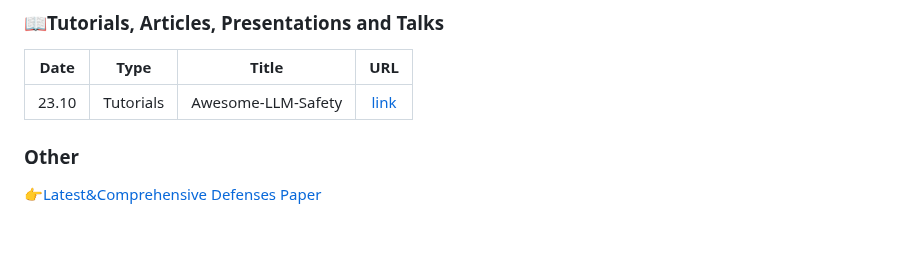
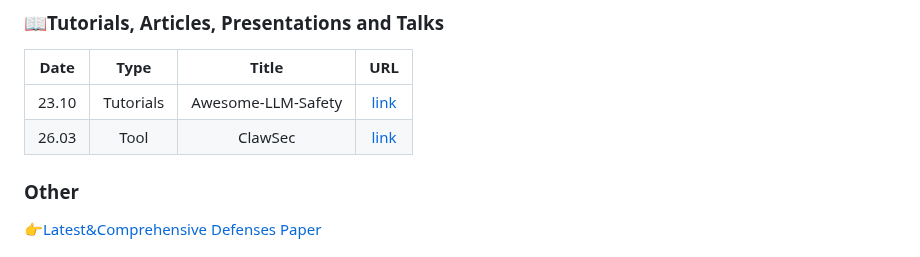
Before and after one commit to ydyjya/Awesome-LLM-Safety, a Markdown page: README.md, the part around the change. Drawn GitHub-style.

```diff
--- a/README.md
+++ b/README.md
@@ -218,6 +218,7 @@ I can offer you a promotional spot here for up to one month.
 | Date  |    Type    |         Title         |                              URL                              |
 |:-----:|:----------:|:---------------------:|:-------------------------------------------------------------:|
 | 23.10 | Tutorials  |  Awesome-LLM-Safety   |     [link](https://github.com/ydyjya/Awesome-LLM-Safety)      |
+| 26.03 |    Tool    |       ClawSec         |     [link](https://clawsec.cc)      |
 
 ### Other
 
```
